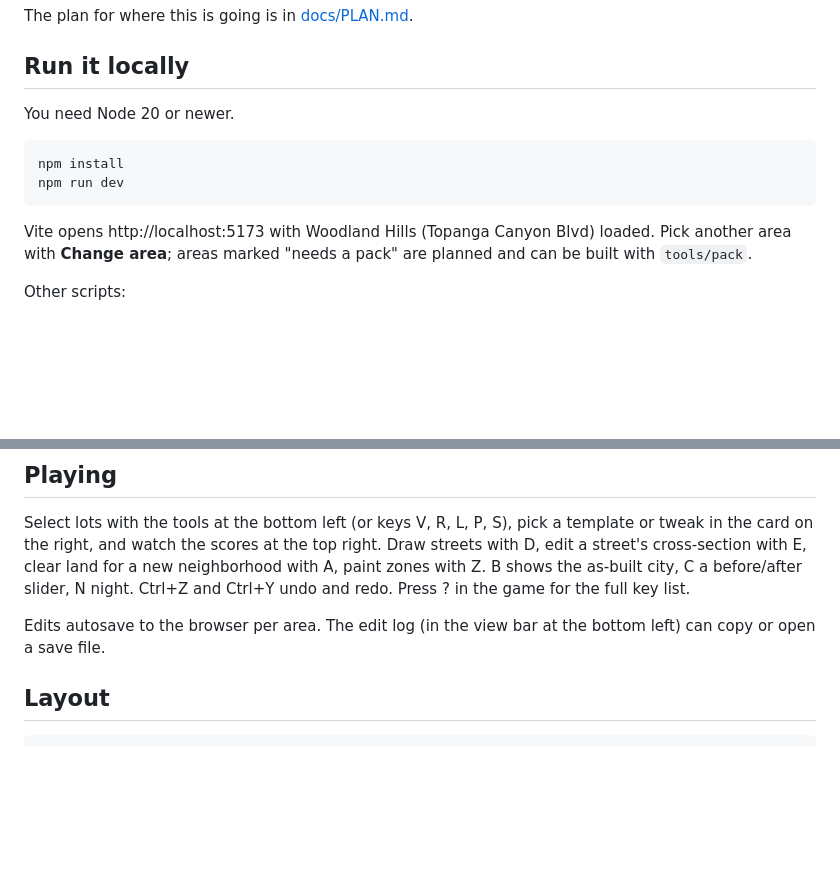
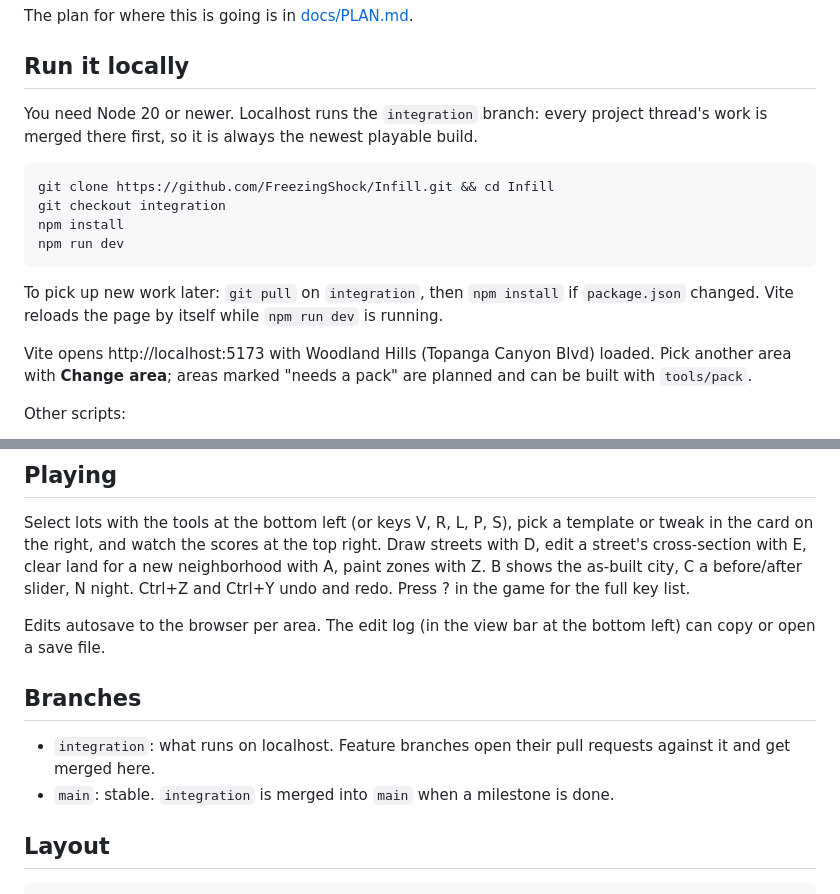
Before and after one commit to FreezingShock/Infill, a Markdown page: README.md, 2 parts joined by grey strips. GitHub-like rendering; blank space fills up the shorter version.

Commit message:
Run localhost from the integration branch
Co-Authored-By: Claude Opus 5.5 (1M context) <noreply@anthropic.com>
Claude-Session: https://claude.ai/code/session_01XrD9zRuhrm7RGnjoj1FDw1

````diff
--- a/README.md
+++ b/README.md
@@ -6,12 +6,16 @@ The plan for where this is going is in [docs/PLAN.md](docs/PLAN.md).
 
 ## Run it locally
 
-You need Node 20 or newer.
+You need Node 20 or newer. Localhost runs the `integration` branch: every project thread's work is merged there first, so it is always the newest playable build.
 
 ```sh
+git clone https://github.com/FreezingShock/Infill.git && cd Infill
+git checkout integration
 npm install
 npm run dev
 ```
+
+To pick up new work later: `git pull` on `integration`, then `npm install` if `package.json` changed. Vite reloads the page by itself while `npm run dev` is running.
 
 Vite opens http://localhost:5173 with Woodland Hills (Topanga Canyon Blvd) loaded. Pick another area with **Change area**; areas marked "needs a pack" are planned and can be built with `tools/pack`.
 
@@ -29,6 +33,11 @@ Other scripts:
 Select lots with the tools at the bottom left (or keys V, R, L, P, S), pick a template or tweak in the card on the right, and watch the scores at the top right. Draw streets with D, edit a street's cross-section with E, clear land for a new neighborhood with A, paint zones with Z. B shows the as-built city, C a before/after slider, N night. Ctrl+Z and Ctrl+Y undo and redo. Press ? in the game for the full key list.
 
 Edits autosave to the browser per area. The edit log (in the view bar at the bottom left) can copy or open a save file.
+
+## Branches
+
+- `integration`: what runs on localhost. Feature branches open their pull requests against it and get merged here.
+- `main`: stable. `integration` is merged into `main` when a milestone is done.
 
 ## Layout
 
````
